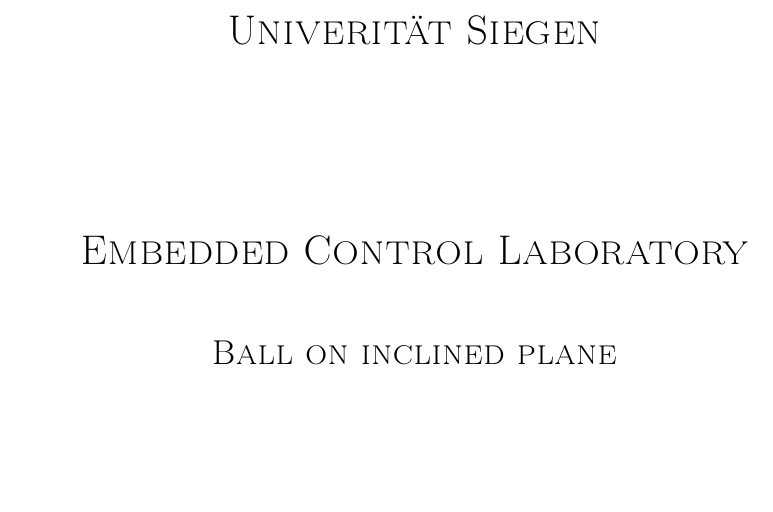
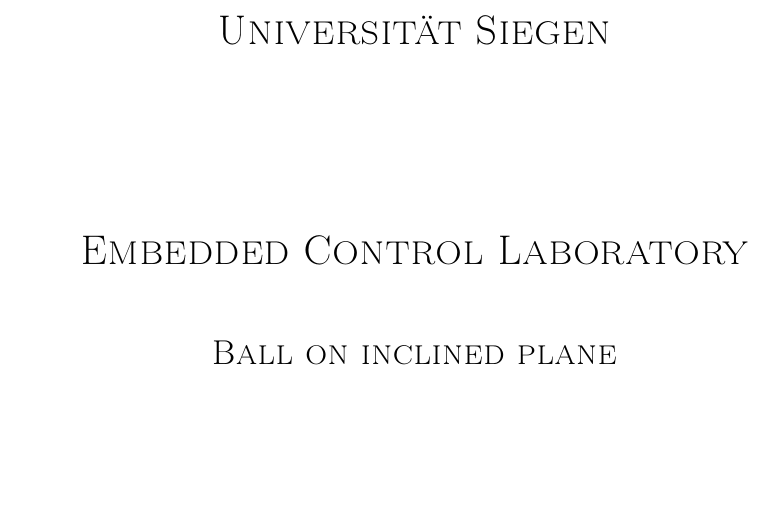
Before and after one commit to kooldavi/ec_lab1, a LaTeX document (lab1.tex): part of page 1 of 6, cut so that both start at the same text. Compiled offline with pdfLaTeX.

Commit message:
UNIVERITÄT

```diff
--- a/lab1.tex
+++ b/lab1.tex
@@ -18,7 +18,7 @@
 \begin{document}
 \begin{titlepage}
 	\begin{center}
-	{\scshape\LARGE Univerität Siegen \par}
+	{\scshape\LARGE Universität Siegen \par}
 	\vspace{3cm}
 	{\scshape\LARGE Embedded Control Laboratory \par}
 	\vspace{1cm}
```
